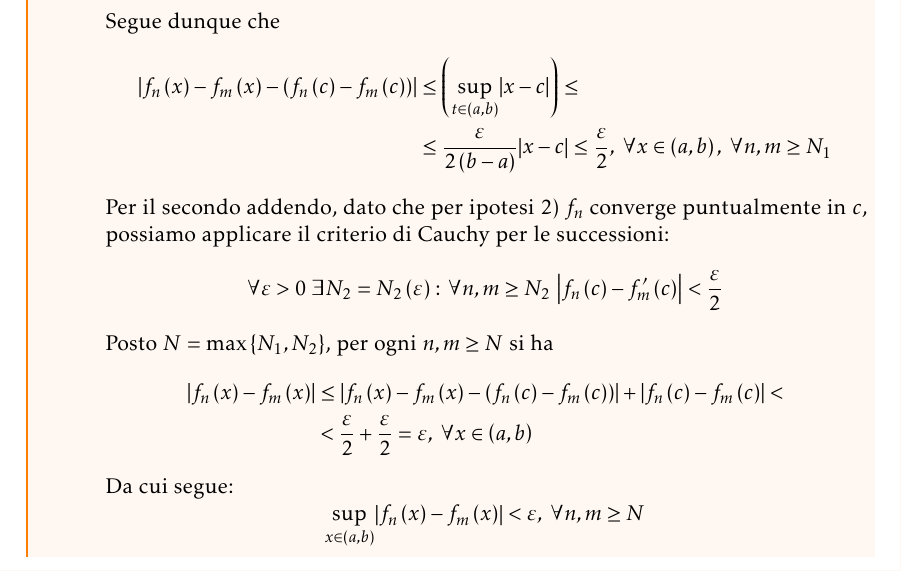
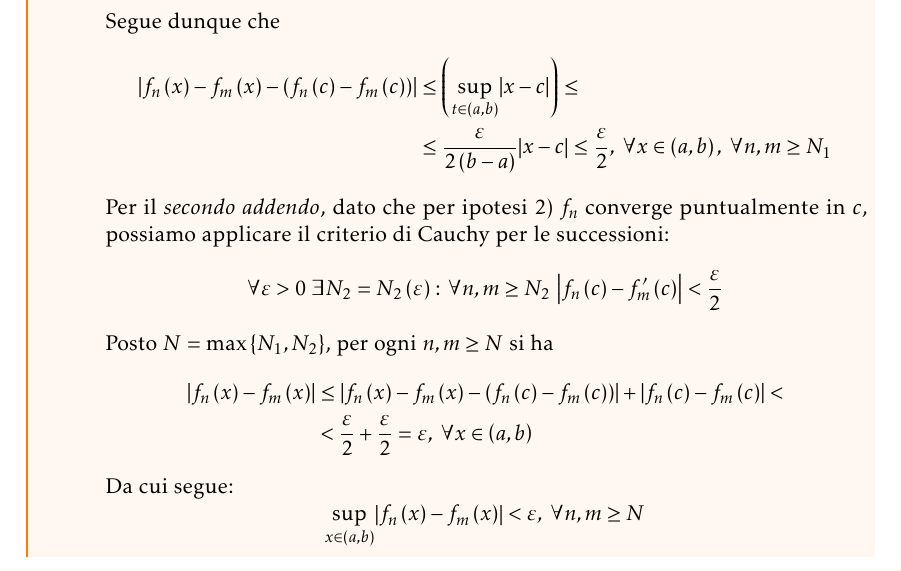
Before and after one commit to maxmaci/manualozzo-an3, a LaTeX book (report.tex, which reads chapters/chap2.tex): part of page 32 of 43, cut so that both start at the same text. Compiled offline with pdfLaTeX.

Commit message:
Update chap2.tex

```diff
--- a/chapters/chap2.tex
+++ b/chapters/chap2.tex
@@ -675,7 +675,7 @@ Segue dunque che
 	\abs{f_n\left(x\right)-f_m\left(x\right)-\left(f_n\left(c\right)-f_m\left(c\right)\right)}&\leq\left(\sup_{t\in\left(a,b\right)}\abs{x-c}\right)\leq\\
 	&\leq\frac{\epsilon}{2\left(b-a\right)}\abs{x-c}\leq\frac{\epsilon}{2},\ \forall x\in\left(a,b\right),\ \forall n,m\geq N_1
 \end{align*}
-Per il secondo addendo, dato che per ipotesi $2)$ $f_n$ converge puntualmente in $c$, possiamo applicare il criterio di Cauchy per le successioni:
+Per il \textit{secondo addendo}, dato che per ipotesi $2)$ $f_n$ converge puntualmente in $c$, possiamo applicare il criterio di Cauchy per le successioni:
 \begin{equation*}
 		\forall \epsilon >0\ \exists N_2=N_2\left(\epsilon\right)\colon\forall n,m\geq N_2\ \abs{f_n\left(c\right)-f'_m\left(c\right)}<\frac{\epsilon}{2}
 \end{equation*}
```
